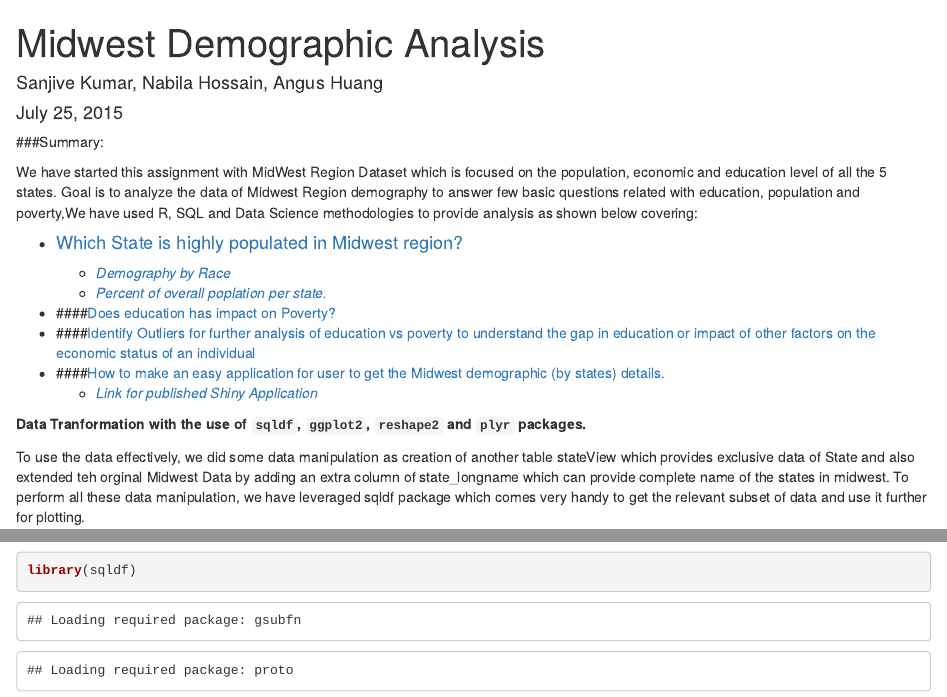
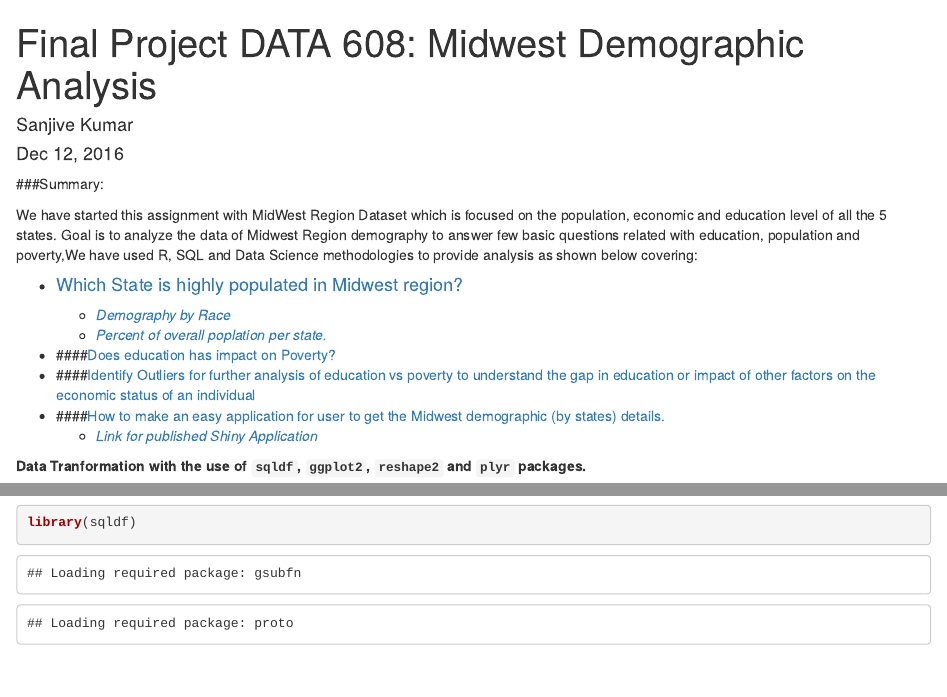
Before and after one commit to ksanju0/FinalProject, an R Markdown document (MidwestDemo.rmd): the page in a window 1100 px wide, from its top, and a second part further down, joined at a grey line. Rendered offline with R 4.5, knitr and Pandoc, with nearby package versions; code that draws random numbers runs with fixed seeds of ours.

Commit message:
Update MidwestDemo.rmd

```diff
--- a/MidwestDemo.rmd
+++ b/MidwestDemo.rmd
@@ -1,7 +1,7 @@
 ---
-title: "Midwest Demographic Analysis"
-author: "Sanjive Kumar, Nabila Hossain, Angus Huang"
-date: "July 25, 2015"
+title:  "Final Project DATA 608: Midwest Demographic Analysis"
+author: "Sanjive Kumar"
+date: "Dec 12, 2016"
 output: html_document
 
 ---
```
